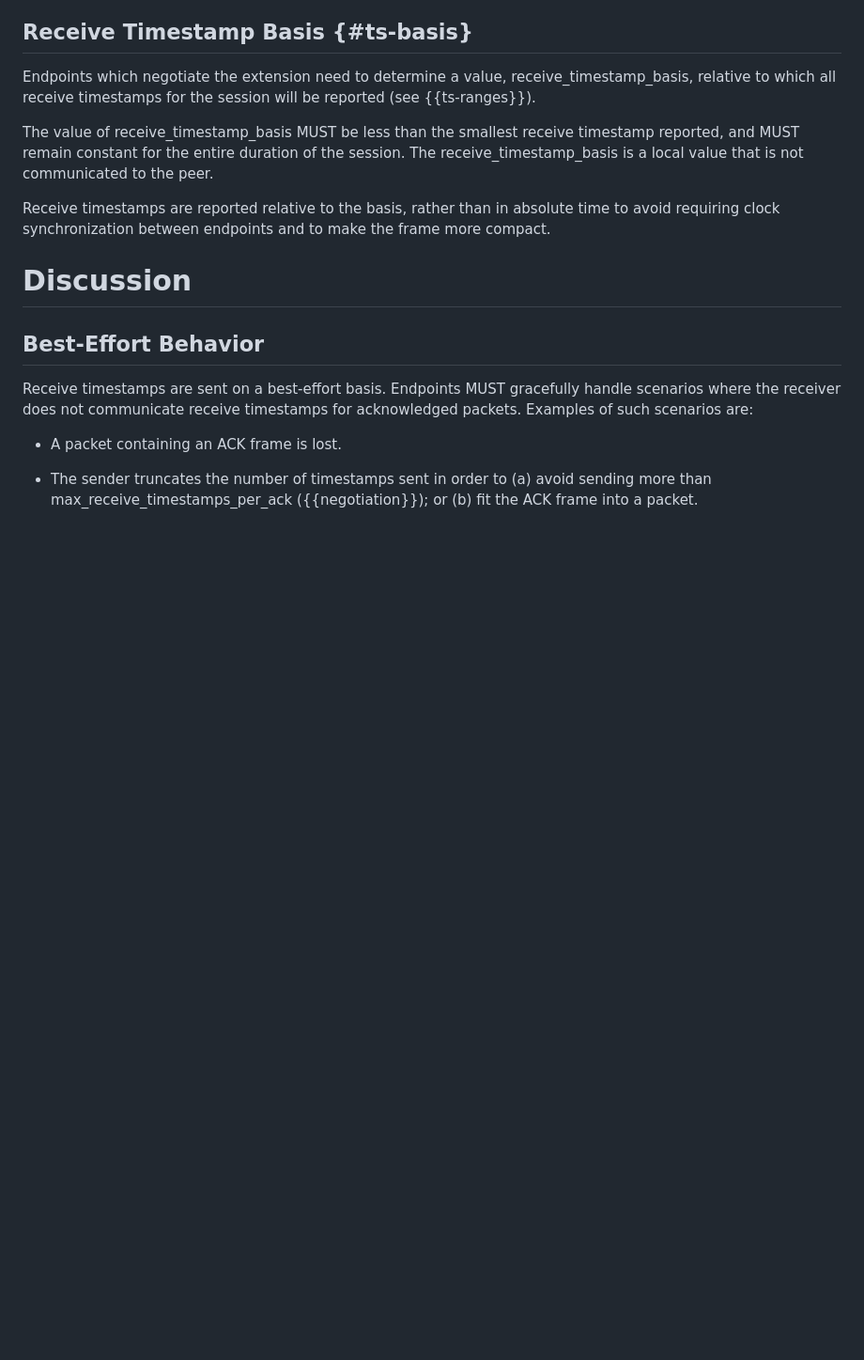
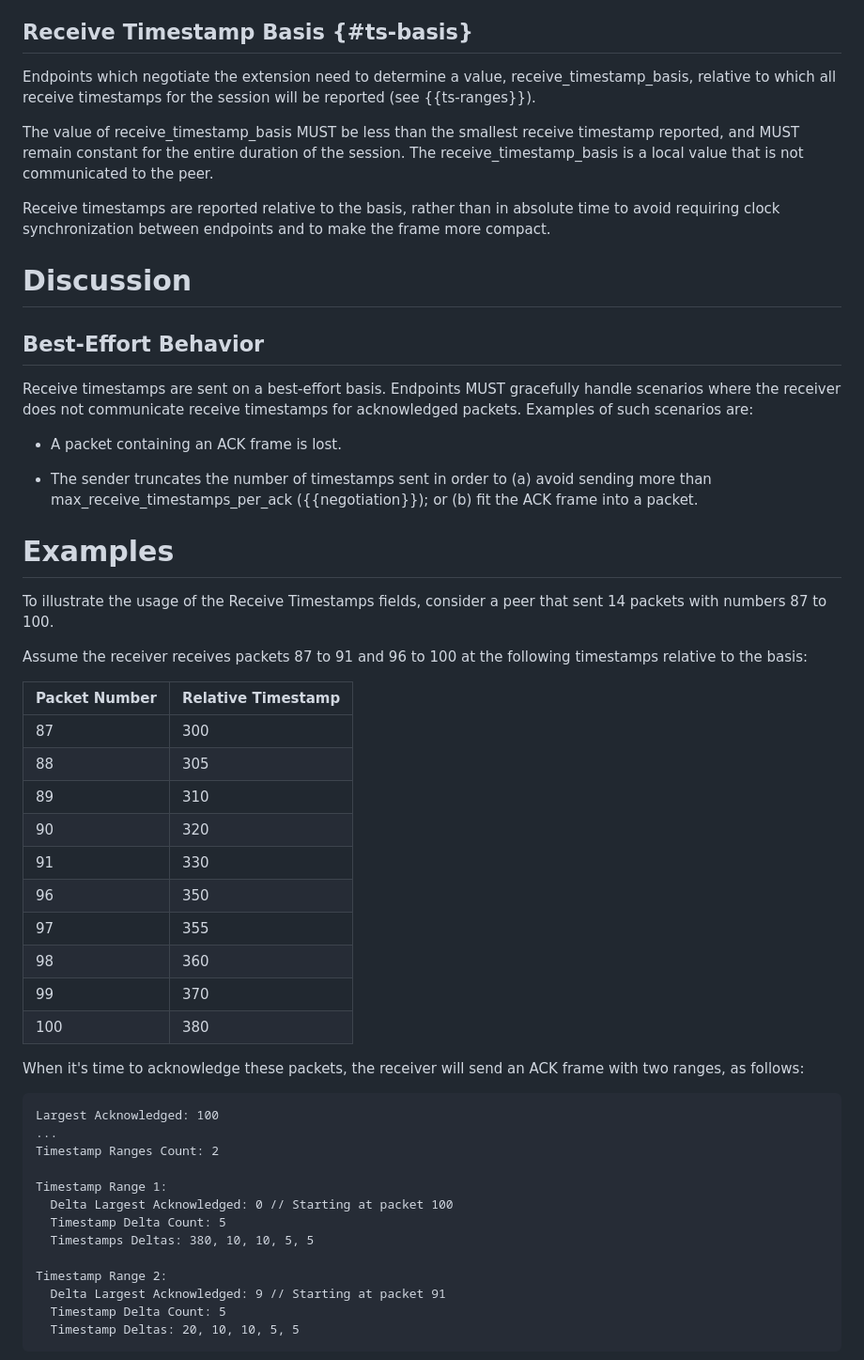
Before and after one commit to wcsmith/draft-quic-receive-ts, a Markdown page: draft-smith-quic-receive-ts.md, the part around the change printed below. Shown: that part at 94% size. Drawn GitHub-style; blank space fills up the shorter version.

Commit message:
Add examples

```diff
--- a/draft-smith-quic-receive-ts.md
+++ b/draft-smith-quic-receive-ts.md
@@ -238,7 +238,6 @@ Receive timestamps are reported relative to the basis, rather than in absolute
 time to avoid requiring clock synchronization between endpoints and to make
 the frame more compact.
 
-
 # Discussion
 
 ## Best-Effort Behavior
@@ -253,3 +252,42 @@ acknowledged packets. Examples of such scenarios are:
   sending more than max_receive_timestamps_per_ack ({{negotiation}}); or (b) fit
   the ACK frame into a packet.
 
+# Examples
+
+To illustrate the usage of the Receive Timestamps fields, consider a peer
+that sent 14 packets with numbers 87 to 100.
+
+Assume the receiver receives packets 87 to 91 and 96 to 100 at the following timestamps relative to the basis:
+
+| Packet Number    | Relative Timestamp |
+| ---------------- | ------------------ |
+| 87               | 300                |
+| 88               | 305                |
+| 89               | 310                |
+| 90               | 320                |
+| 91               | 330                |
+| 96               | 350                |
+| 97               | 355                |
+| 98               | 360                |
+| 99               | 370                |
+| 100              | 380                |
+
+When it's time to acknowledge these packets, the receiver will send an
+ACK frame with two ranges, as follows:
+
+~~~
+Largest Acknowledged: 100
+...
+Timestamp Ranges Count: 2
+
+Timestamp Range 1:
+  Delta Largest Acknowledged: 0 // Starting at packet 100
+  Timestamp Delta Count: 5
+  Timestamps Deltas: 380, 10, 10, 5, 5
+
+Timestamp Range 2:
+  Delta Largest Acknowledged: 9 // Starting at packet 91
+  Timestamp Delta Count: 5
+  Timestamp Deltas: 20, 10, 10, 5, 5
+~~~
+
```
Also changed, not shown: other parts of draft-smith-quic-receive-ts.md (+34 -0 lines).
